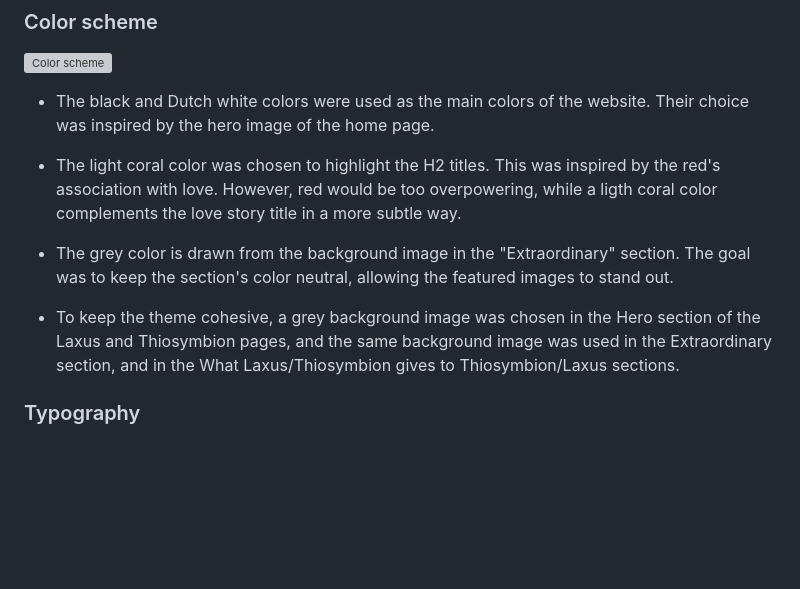
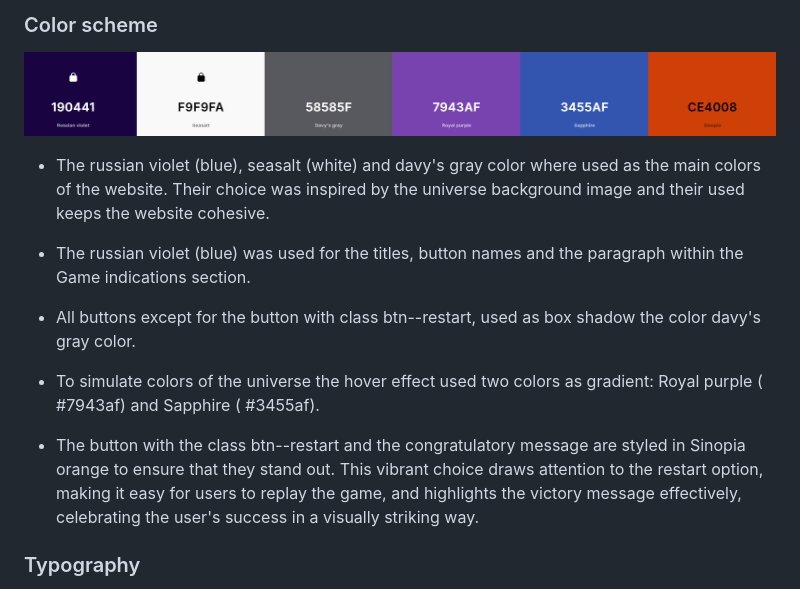
Before and after one commit to ParedesGab/PP2-memory-game, a Markdown page: README.md, the part around the change. Rendered like a GitHub page; pictures changed too: documentation/design/color-scheme.png (added); blank space fills up the shorter version; grey boxes are pictures that could not be loaded.

Commit message:
ReadMe: color scheme section ready

```diff
--- a/README.md
+++ b/README.md
@@ -205,13 +205,16 @@ It contains two subsections, from top to bottom:
 
 ![Color scheme](documentation/design/color-scheme.png)
 
-- The black and Dutch white colors were used as the main colors of the website. Their choice was inspired by the hero image of the home page.
+- The russian violet (blue), seasalt (white) and davy's gray color where used as the main colors of the website. Their choice was inspired by the universe background image and their used keeps the website cohesive.
 
-- The light coral color was chosen to highlight the H2 titles. This was inspired by the red's association with love. However, red would be too overpowering, while a ligth coral color complements the love story title in a more subtle way.
+- The russian violet (blue) was used for the titles, button names and the paragraph within the Game indications section.
 
-- The grey color is drawn from the background image in the "Extraordinary" section. The goal was to keep the section's color neutral, allowing the featured images to stand out.
+- All buttons except for the button with class btn--restart, used as box shadow the color davy's gray color.
 
-- To keep the theme cohesive, a grey background image was chosen in the Hero section of the Laxus and Thiosymbion pages, and the same background image was used in the Extraordinary section, and in the What Laxus/Thiosymbion gives to Thiosymbion/Laxus sections.
+- To simulate colors of the universe the hover effect used two colors as gradient: Royal purple ( #7943af) and Sapphire ( #3455af).
+
+- The button with the class btn--restart and the congratulatory message are styled in Sinopia orange to ensure that they stand out. This vibrant choice draws attention to the restart option, making it easy for users to replay the game, and highlights the victory message effectively, celebrating the user's success in a visually striking way.
+
 
 ### Typography
 
```
Also changed, not shown: 1 other file.
